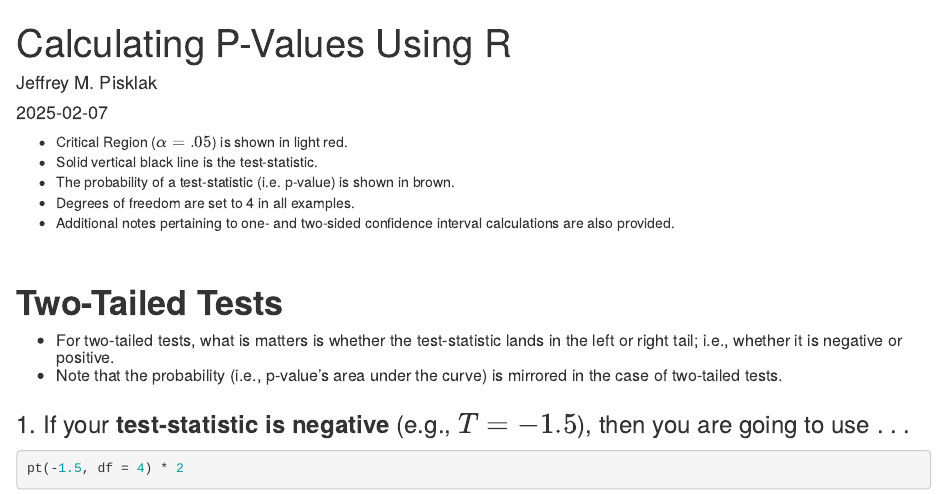
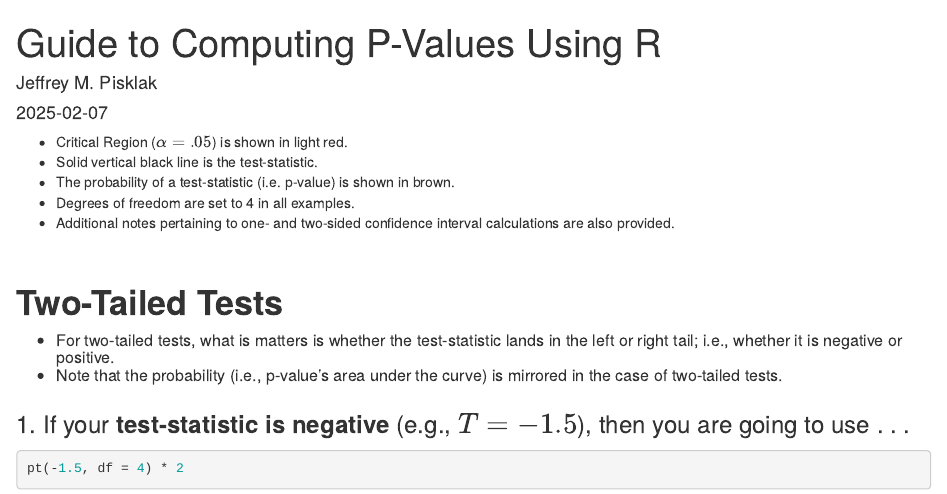
Before and after one commit to jpisklak/r-p-values, an R Markdown document (index.Rmd): the page in a window 1100 px wide, from its top. The pictures show the output file index.html that the author committed with the source, opened offline.

Commit message:
Updated main title

```diff
--- a/index.Rmd
+++ b/index.Rmd
@@ -1,5 +1,5 @@
 ---
-title: "Calculating P-Values Using R"
+title: "Guide to Computing P-Values Using R"
 author: "Jeffrey M. Pisklak"
 date: "`r Sys.Date()`"
 output: html_document
```
Also changed, not shown: README.html, README.md, index.html.
